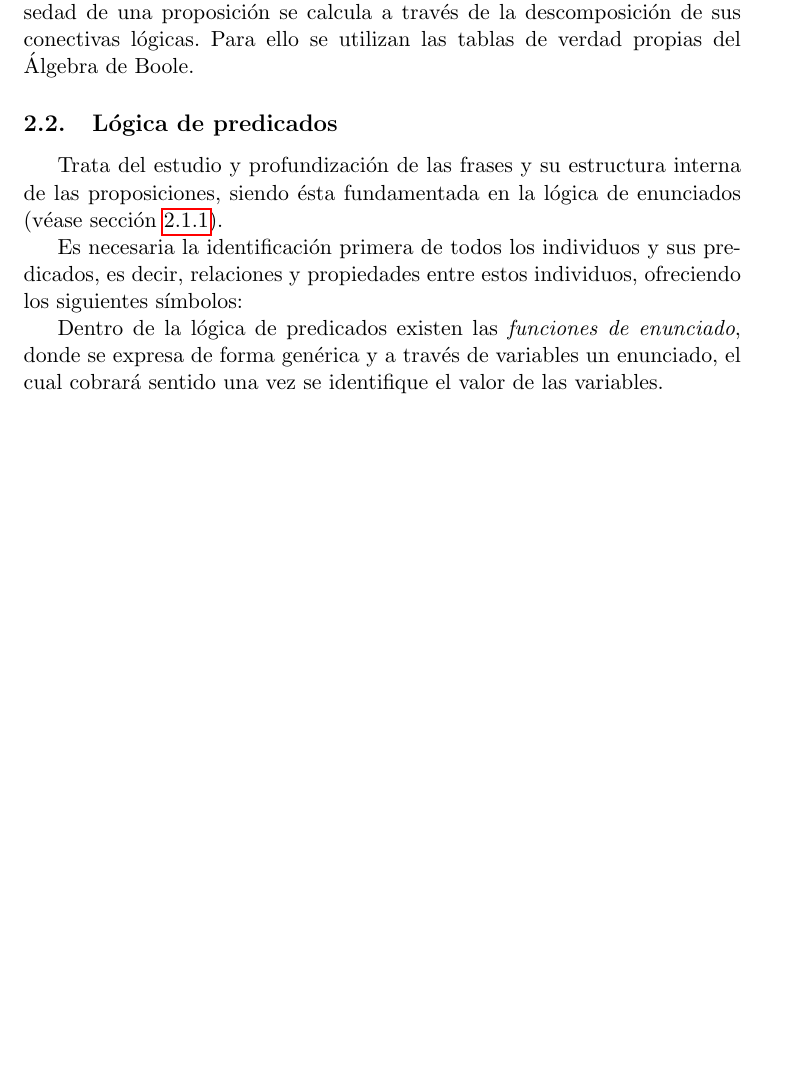
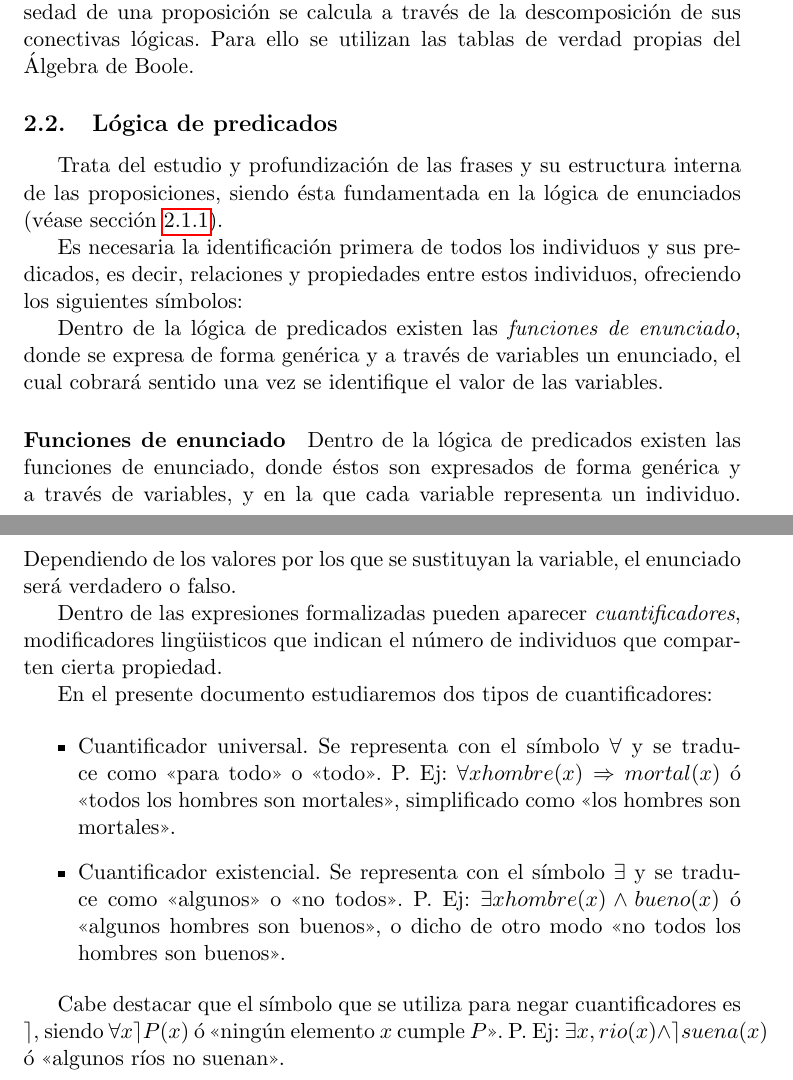
Before and after one commit to balonc/tex, a LaTeX document (Computación/Inteligencia artificial/ia.tex): part of page 7 of 7 before the commit and two parts of pages 7 and 8 of 8 after it, the two joined at a grey line, cut so that both start at the same text, the shorter picture padded with empty space. Compiled offline with pdfLaTeX.

Commit message:
IA: Finalizada Funciones de Enunciado de Lógica de Predicados

```diff
--- a/Computación/Inteligencia artificial/ia.tex
+++ b/Computación/Inteligencia artificial/ia.tex
@@ -227,4 +227,30 @@
         de forma genérica y a través de variables un enunciado, el cual cobrará sentido una vez se
         identifique el valor de las variables.
 
+        \paragraph{Funciones de enunciado}
+
+            Dentro de la lógica de predicados existen las funciones de enunciado, donde éstos son
+            expresados de forma genérica y a través de variables, y en la que cada variable representa
+            un individuo. Dependiendo de los valores por los que se sustituyan la variable, el enunciado
+            será verdadero o falso.
+
+            Dentro de las expresiones formalizadas pueden aparecer \textit{cuantificadores},
+            modificadores lingüisticos que indican el número de individuos que comparten cierta propiedad.
+
+            En el presente documento estudiaremos dos tipos de cuantificadores:
+
+            \begin{itemize}
+                \item Cuantificador universal. Se representa con el símbolo $\forall$ y se traduce como
+                <<para todo>> o <<todo>>. P. Ej: $\forall x hombre(x)\Rightarrow mortal(x)$ ó <<todos los hombres
+                son mortales>>, simplificado como <<los hombres son mortales>>.
+                \item Cuantificador existencial. Se representa con el símbolo $\exists$ y se traduce como
+                <<algunos>> o <<no todos>>. P. Ej: $\exists x hombre(x) \land bueno(x)$ ó <<algunos hombres
+                son buenos>>, o dicho de otro modo <<no todos los hombres son buenos>>.
+            \end{itemize}
+
+            Cabe destacar que el símbolo que se utiliza para negar cuantificadores es $\rceil$, siendo
+            $\forall x \rceil P(x)$ ó <<ningún elemento $x$ cumple $P$>>. P. Ej:
+            $\exists x, rio(x) \land \rceil suena(x)$ ó <<algunos ríos no suenan>>.
+
+
 \end{document}
```
